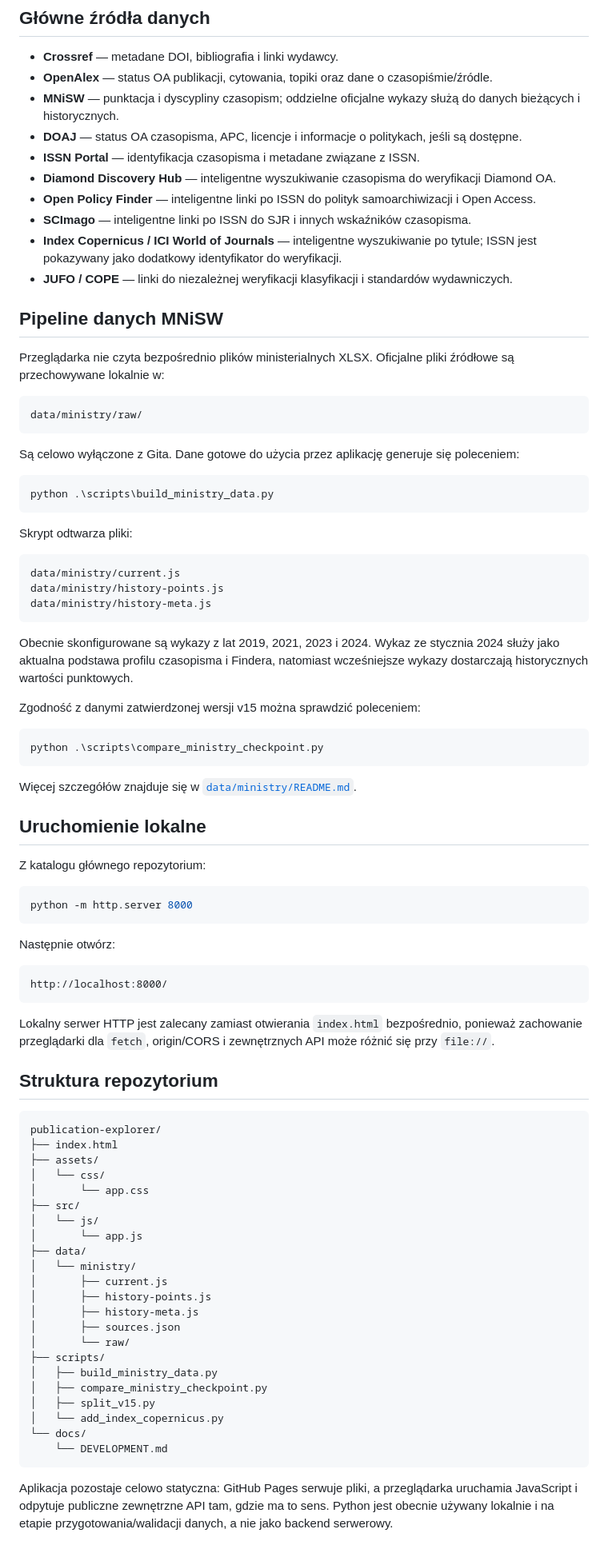
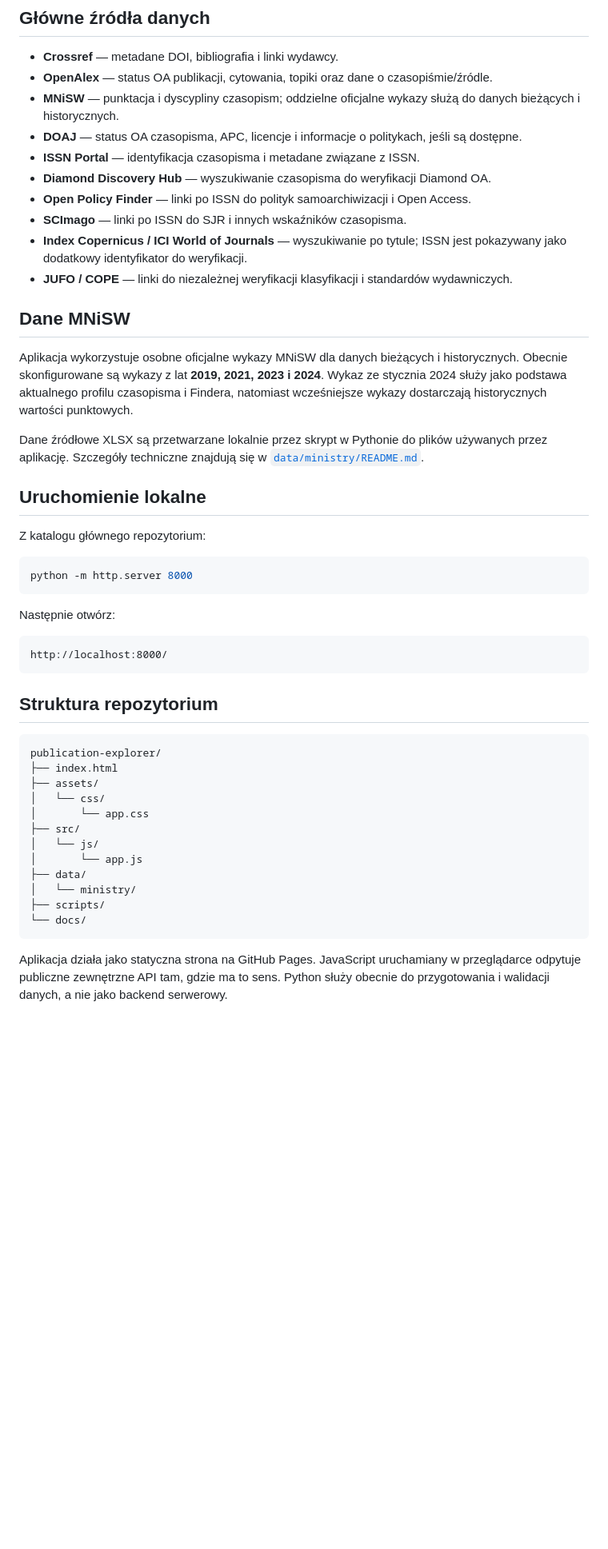
Before and after one commit to darekpe79/publication-explorer, a Markdown page: README.md, the part around one of its changes. Shown at 80% size. Rendered like a GitHub page; blank space fills up the shorter version.

Commit message:
docs: simplify public README

````diff
--- a/README.md
+++ b/README.md
@@ -32,43 +26,17 @@ Publication Explorer celowo **nie wylicza jednego zbiorczego wyniku jakości cza
 - **MNiSW** — punktacja i dyscypliny czasopism; oddzielne oficjalne wykazy służą do danych bieżących i historycznych.
 - **DOAJ** — status OA czasopisma, APC, licencje i informacje o politykach, jeśli są dostępne.
 - **ISSN Portal** — identyfikacja czasopisma i metadane związane z ISSN.
-- **Diamond Discovery Hub** — inteligentne wyszukiwanie czasopisma do weryfikacji Diamond OA.
-- **Open Policy Finder** — inteligentne linki po ISSN do polityk samoarchiwizacji i Open Access.
-- **SCImago** — inteligentne linki po ISSN do SJR i innych wskaźników czasopisma.
-- **Index Copernicus / ICI World of Journals** — inteligentne wyszukiwanie po tytule; ISSN jest pokazywany jako dodatkowy identyfikator do weryfikacji.
+- **Diamond Discovery Hub** — wyszukiwanie czasopisma do weryfikacji Diamond OA.
+- **Open Policy Finder** — linki po ISSN do polityk samoarchiwizacji i Open Access.
+- **SCImago** — linki po ISSN do SJR i innych wskaźników czasopisma.
+- **Index Copernicus / ICI World of Journals** — wyszukiwanie po tytule; ISSN jest pokazywany jako dodatkowy identyfikator do weryfikacji.
 - **JUFO / COPE** — linki do niezależnej weryfikacji klasyfikacji i standardów wydawniczych.
 
-## Pipeline danych MNiSW
+## Dane MNiSW
 
-Przeglądarka nie czyta bezpośrednio plików ministerialnych XLSX. Oficjalne pliki źródłowe są przechowywane lokalnie w:
+Aplikacja wykorzystuje osobne oficjalne wykazy MNiSW dla danych bieżących i historycznych. Obecnie skonfigurowane są wykazy z lat **2019, 2021, 2023 i 2024**. Wykaz ze stycznia 2024 służy jako podstawa aktualnego profilu czasopisma i Findera, natomiast wcześniejsze wykazy dostarczają historycznych wartości punktowych.
 
-```text
-data/ministry/raw/
-```
-
-Są celowo wyłączone z Gita. Dane gotowe do użycia przez aplikację generuje się poleceniem:
-
-```powershell
-python .\scripts\build_ministry_data.py
-```
-
-Skrypt odtwarza pliki:
-
-```text
-data/ministry/current.js
-data/ministry/history-points.js
-data/ministry/history-meta.js
-```
-
-Obecnie skonfigurowane są wykazy z lat 2019, 2021, 2023 i 2024. Wykaz ze stycznia 2024 służy jako aktualna podstawa profilu czasopisma i Findera, natomiast wcześniejsze wykazy dostarczają historycznych wartości punktowych.
-
-Zgodność z danymi zatwierdzonej wersji v15 można sprawdzić poleceniem:
-
-```powershell
-python .\scripts\compare_ministry_checkpoint.py
-```
-
-Więcej szczegółów znajduje się w [`data/ministry/README.md`](data/ministry/README.md).
+Dane źródłowe XLSX są przetwarzane lokalnie przez skrypt w Pythonie do plików używanych przez aplikację. Szczegóły techniczne znajdują się w [`data/ministry/README.md`](data/ministry/README.md).
 
 ## Uruchomienie lokalne
 
@@ -84,8 +52,6 @@ Następnie otwórz:
 http://localhost:8000/
 ```
 
-Lokalny serwer HTTP jest zalecany zamiast otwierania `index.html` bezpośrednio, ponieważ zachowanie przeglądarki dla `fetch`, origin/CORS i zewnętrznych API może różnić się przy `file://`.
-
 ## Struktura repozytorium
 
 ```text
@@ -99,19 +65,9 @@ publication-explorer/
 │       └── app.js
 ├── data/
 │   └── ministry/
-│       ├── current.js
-│       ├── history-points.js
-│       ├── history-meta.js
-│       ├── sources.json
-│       └── raw/
 ├── scripts/
-│   ├── build_ministry_data.py
-│   ├── compare_ministry_checkpoint.py
-│   ├── split_v15.py
-│   └── add_index_copernicus.py
 └── docs/
-    └── DEVELOPMENT.md
 ```
 
-Aplikacja pozostaje celowo statyczna: GitHub Pages serwuje pliki, a przeglądarka uruchamia JavaScript i odpytuje publiczne zewnętrzne API tam, gdzie ma to sens. Python jest obecnie używany lokalnie i na etapie przygotowania/walidacji danych, a nie jako backend serwerowy.
+Aplikacja działa jako statyczna strona na GitHub Pages. JavaScript uruchamiany w przeglądarce odpytuje publiczne zewnętrzne API tam, gdzie ma to sens. Python służy obecnie do przygotowania i walidacji danych, a nie jako backend serwerowy.
 
````
Also changed, not shown: other parts of README.md (+2 -22 lines).
